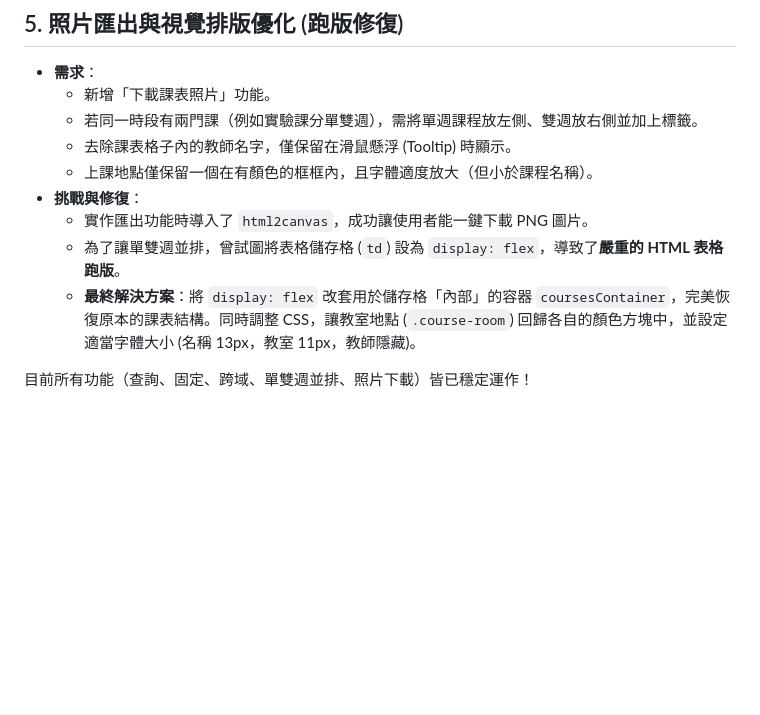
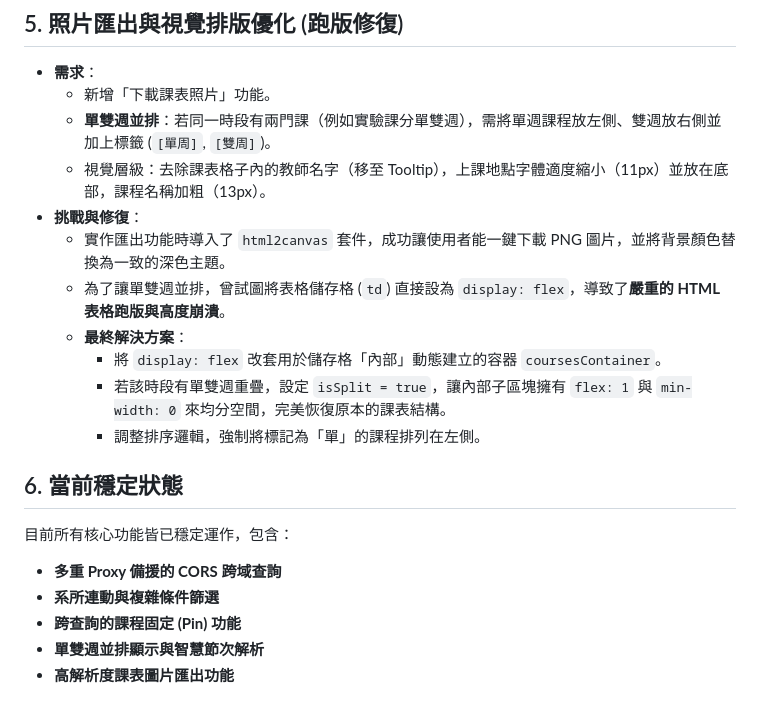
Before and after one commit to sularisse/curriculum, a Markdown page: pain.md, the part around one of its changes. Rendered like a GitHub page; blank space fills up the shorter version.

```diff
--- a/pain.md
+++ b/pain.md
@@ -35,12 +49,20 @@
 ## 5. 照片匯出與視覺排版優化 (跑版修復)
 - **需求**：
   - 新增「下載課表照片」功能。
-  - 若同一時段有兩門課（例如實驗課分單雙週），需將單週課程放左側、雙週放右側並加上標籤。
-  - 去除課表格子內的教師名字，僅保留在滑鼠懸浮 (Tooltip) 時顯示。
-  - 上課地點僅保留一個在有顏色的框框內，且字體適度放大（但小於課程名稱）。
+  - **單雙週並排**：若同一時段有兩門課（例如實驗課分單雙週），需將單週課程放左側、雙週放右側並加上標籤 (`[單周]`, `[雙周]`)。
+  - 視覺層級：去除課表格子內的教師名字（移至 Tooltip），上課地點字體適度縮小（11px）並放在底部，課程名稱加粗（13px）。
 - **挑戰與修復**：
-  - 實作匯出功能時導入了 `html2canvas`，成功讓使用者能一鍵下載 PNG 圖片。
-  - 為了讓單雙週並排，曾試圖將表格儲存格 (`td`) 設為 `display: flex`，導致了**嚴重的 HTML 表格跑版**。
-  - **最終解決方案**：將 `display: flex` 改套用於儲存格「內部」的容器 `coursesContainer`，完美恢復原本的課表結構。同時調整 CSS，讓教室地點 (`.course-room`) 回歸各自的顏色方塊中，並設定適當字體大小 (名稱 13px，教室 11px，教師隱藏)。
+  - 實作匯出功能時導入了 `html2canvas` 套件，成功讓使用者能一鍵下載 PNG 圖片，並將背景顏色替換為一致的深色主題。
+  - 為了讓單雙週並排，曾試圖將表格儲存格 (`td`) 直接設為 `display: flex`，導致了**嚴重的 HTML 表格跑版與高度崩潰**。
+  - **最終解決方案**：
+    - 將 `display: flex` 改套用於儲存格「內部」動態建立的容器 `coursesContainer`。
+    - 若該時段有單雙週重疊，設定 `isSplit = true`，讓內部子區塊擁有 `flex: 1` 與 `min-width: 0` 來均分空間，完美恢復原本的課表結構。
+    - 調整排序邏輯，強制將標記為「單」的課程排列在左側。
 
-目前所有功能（查詢、固定、跨域、單雙週並排、照片下載）皆已穩定運作！
+## 6. 當前穩定狀態
+目前所有核心功能皆已穩定運作，包含：
+- **多重 Proxy 備援的 CORS 跨域查詢**
+- **系所連動與複雜條件篩選**
+- **跨查詢的課程固定 (Pin) 功能**
+- **單雙週並排顯示與智慧節次解析**
+- **高解析度課表圖片匯出功能**
```
Also changed, not shown: other parts of pain.md (+33 -19 lines).
